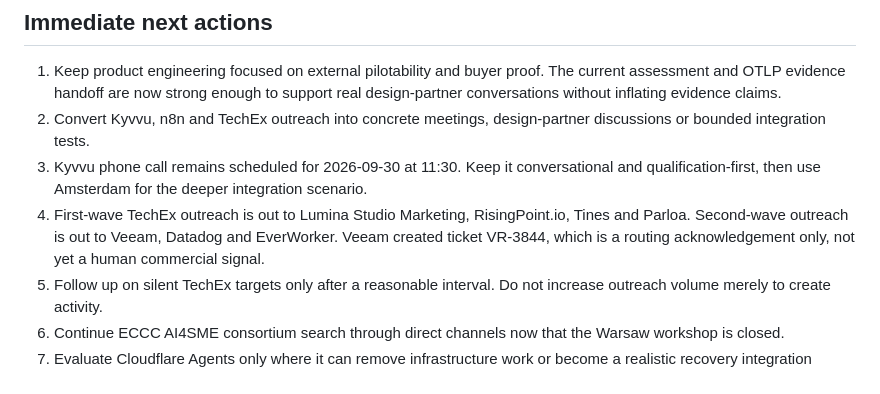
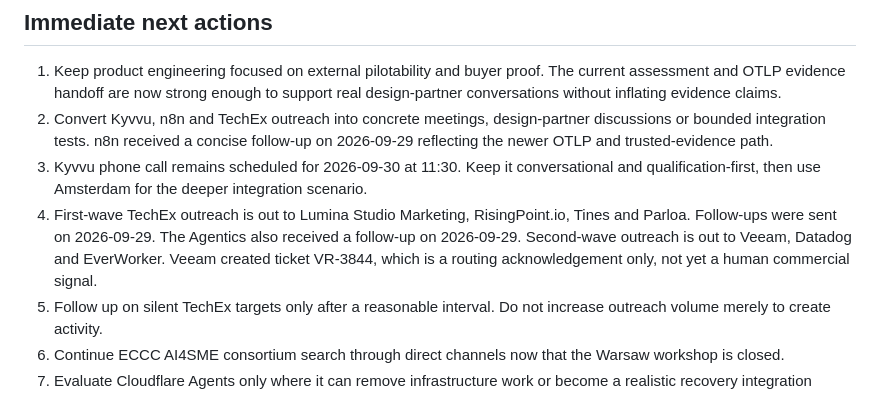
Before and after one commit to tomat60/agent-recovery-platform, a Markdown page: docs/PROJECT_CURRENT_STATE.md, the part around the change. Rendered like a GitHub page.

Commit message:
P0: sync commercial follow-up state

```diff
--- a/docs/PROJECT_CURRENT_STATE.md
+++ b/docs/PROJECT_CURRENT_STATE.md
@@ -182,9 +182,9 @@ Autonomous actions include research, qualified outreach, partner search, branch/
 ## Immediate next actions
 
 1. Keep product engineering focused on external pilotability and buyer proof. The current assessment and OTLP evidence handoff are now strong enough to support real design-partner conversations without inflating evidence claims.
-2. Convert Kyvvu, n8n and TechEx outreach into concrete meetings, design-partner discussions or bounded integration tests.
+2. Convert Kyvvu, n8n and TechEx outreach into concrete meetings, design-partner discussions or bounded integration tests. n8n received a concise follow-up on 2026-09-29 reflecting the newer OTLP and trusted-evidence path.
 3. Kyvvu phone call remains scheduled for 2026-09-30 at 11:30. Keep it conversational and qualification-first, then use Amsterdam for the deeper integration scenario.
-4. First-wave TechEx outreach is out to Lumina Studio Marketing, RisingPoint.io, Tines and Parloa. Second-wave outreach is out to Veeam, Datadog and EverWorker. Veeam created ticket VR-3844, which is a routing acknowledgement only, not yet a human commercial signal.
+4. First-wave TechEx outreach is out to Lumina Studio Marketing, RisingPoint.io, Tines and Parloa. Follow-ups were sent on 2026-09-29. The Agentics also received a follow-up on 2026-09-29. Second-wave outreach is out to Veeam, Datadog and EverWorker. Veeam created ticket VR-3844, which is a routing acknowledgement only, not yet a human commercial signal.
 5. Follow up on silent TechEx targets only after a reasonable interval. Do not increase outreach volume merely to create activity.
 6. Continue ECCC AI4SME consortium search through direct channels now that the Warsaw workshop is closed.
 7. Evaluate Cloudflare Agents only where it can remove infrastructure work or become a realistic recovery integration target. Do not let research displace commercial execution.
```
